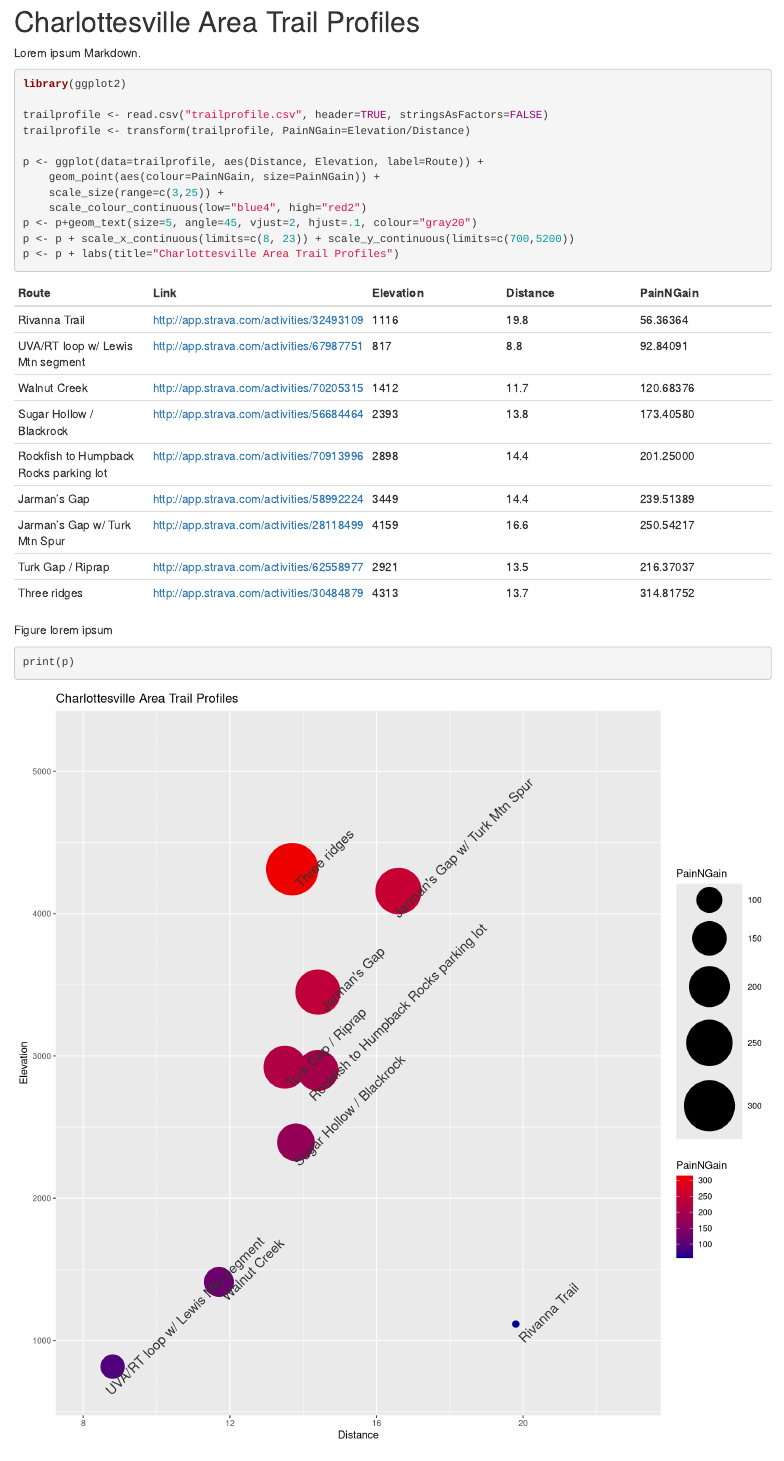
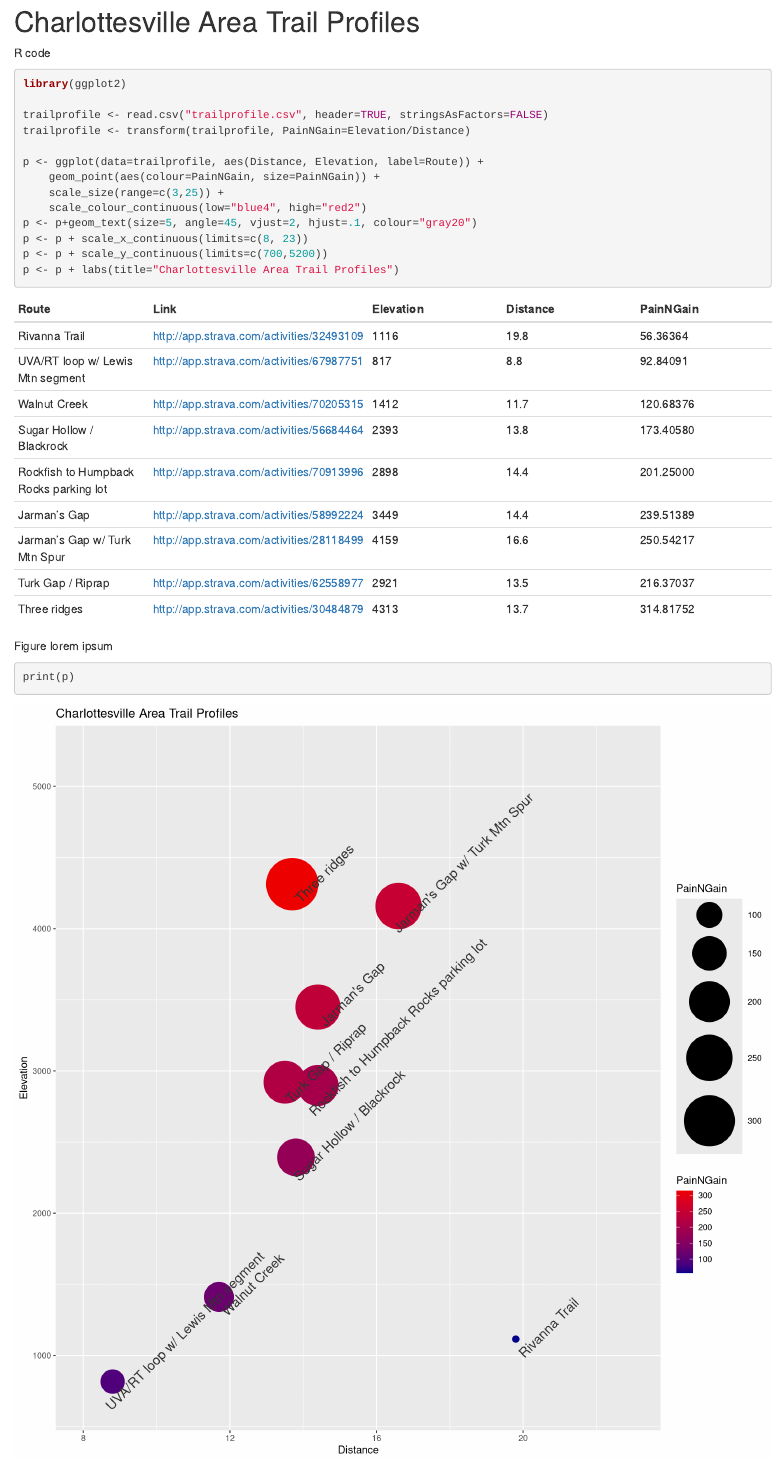
Before and after one commit to stephenturner/trailprofile, an R Markdown document (trailprofile.Rmd): the page in a window 1100 px wide, from its top. Rendered offline with R 4.5, knitr and Pandoc, with nearby package versions.

Commit message:
updated readme

````diff
--- a/trailprofile.Rmd
+++ b/trailprofile.Rmd
@@ -1,3 +1,3 @@
 # Charlottesville Area Trail Profiles
 
-Lorem ipsum Markdown.
+```{r, debugging, echo=F, eval=F}
@@ -4,5 +10,7 @@ Lorem ipsum Markdown.
 
-```{r}
+R code
+
+```{r, datain}
 library(ggplot2)
 
 trailprofile <- read.csv("trailprofile.csv", header=TRUE, stringsAsFactors=FALSE)
@@ -13,17 +21,12 @@ p <- ggplot(data=trailprofile, aes(Distance, Elevation, label=Route)) +
     scale_size(range=c(3,25)) +
     scale_colour_continuous(low="blue4", high="red2")
 p <- p+geom_text(size=5, angle=45, vjust=2, hjust=.1, colour="gray20")
-p <- p + scale_x_continuous(limits=c(8, 23)) + scale_y_continuous(limits=c(700,5200))
+p <- p + scale_x_continuous(limits=c(8, 23))
+p <- p + scale_y_continuous(limits=c(700,5200))
 p <- p + labs(title="Charlottesville Area Trail Profiles")
 ```
 
-```{r, debugging, echo=F, eval=F}
-# A place to debug without showing up in output file.
-str(trailprofile)
-p
-knit2html("trailprofile.Rmd")
-system("cat trailprofile.md | sed 's/```r/```/g' > README.md")
-```
+Table:
 
 ```{r createtable, results='asis', echo=FALSE}
 cat("Route | Link | Elevation | Distance | PainNGain", "--- | --- | --- | --- | ---", sep="\n")
````
Also changed, not shown: README.md, trailprofile.html, trailprofile.md, trailprofile.Rmd (6 more changed lines).
